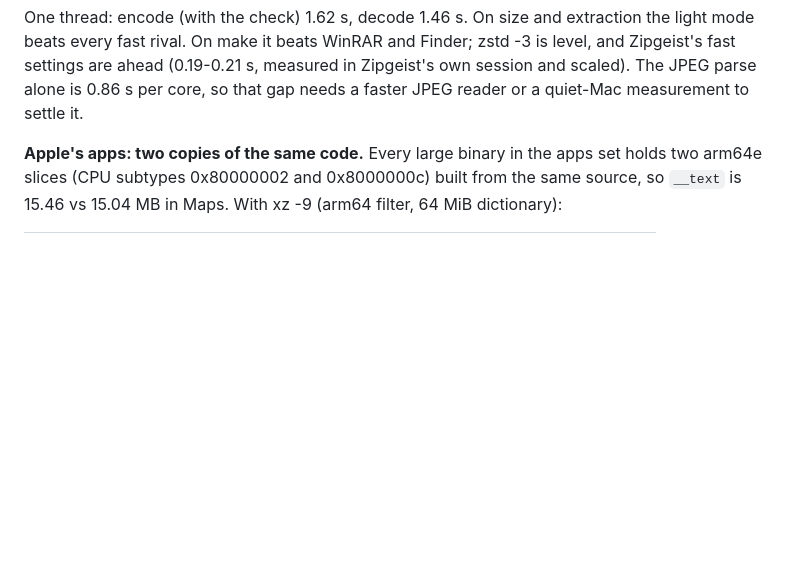
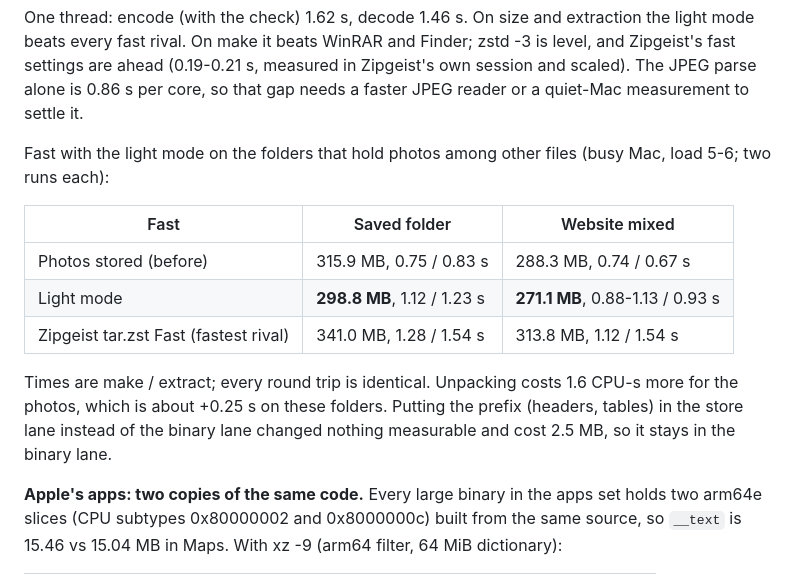
Before and after one commit to EnigmaticZee/zipling, a Markdown page: docs/RESEARCH.md, the part around the change. Drawn GitHub-style; blank space fills up the shorter version.

Commit message:
Light JPEG coder: code and decode tables agree (test); mixed folders measured
A test checks the written codes against the decoder's tables for 200
random distributions, including ones that need the length cap. Fast on
the saved and website folders: 5-6% smaller, still ahead of Zipgeist's
fastest setting.

```diff
--- a/docs/RESEARCH.md
+++ b/docs/RESEARCH.md
@@ -485,6 +485,20 @@ Finder; zstd -3 is level, and Zipgeist's fast settings are ahead (0.19-0.21 s,
 measured in Zipgeist's own session and scaled). The JPEG parse alone is 0.86 s
 per core, so that gap needs a faster JPEG reader or a quiet-Mac measurement to
 settle it.
+
+Fast with the light mode on the folders that hold photos among other files
+(busy Mac, load 5-6; two runs each):
+
+| Fast | Saved folder | Website mixed |
+|---|---|---|
+| Photos stored (before) | 315.9 MB, 0.75 / 0.83 s | 288.3 MB, 0.74 / 0.67 s |
+| Light mode | **298.8 MB**, 1.12 / 1.23 s | **271.1 MB**, 0.88-1.13 / 0.93 s |
+| Zipgeist tar.zst Fast (fastest rival) | 341.0 MB, 1.28 / 1.54 s | 313.8 MB, 1.12 / 1.54 s |
+
+Times are make / extract; every round trip is identical. Unpacking costs 1.6
+CPU-s more for the photos, which is about +0.25 s on these folders. Putting
+the prefix (headers, tables) in the store lane instead of the binary lane
+changed nothing measurable and cost 2.5 MB, so it stays in the binary lane.
 
 **Apple's apps: two copies of the same code.** Every large binary in the apps
 set holds two arm64e slices (CPU subtypes 0x80000002 and 0x8000000c) built from
```
